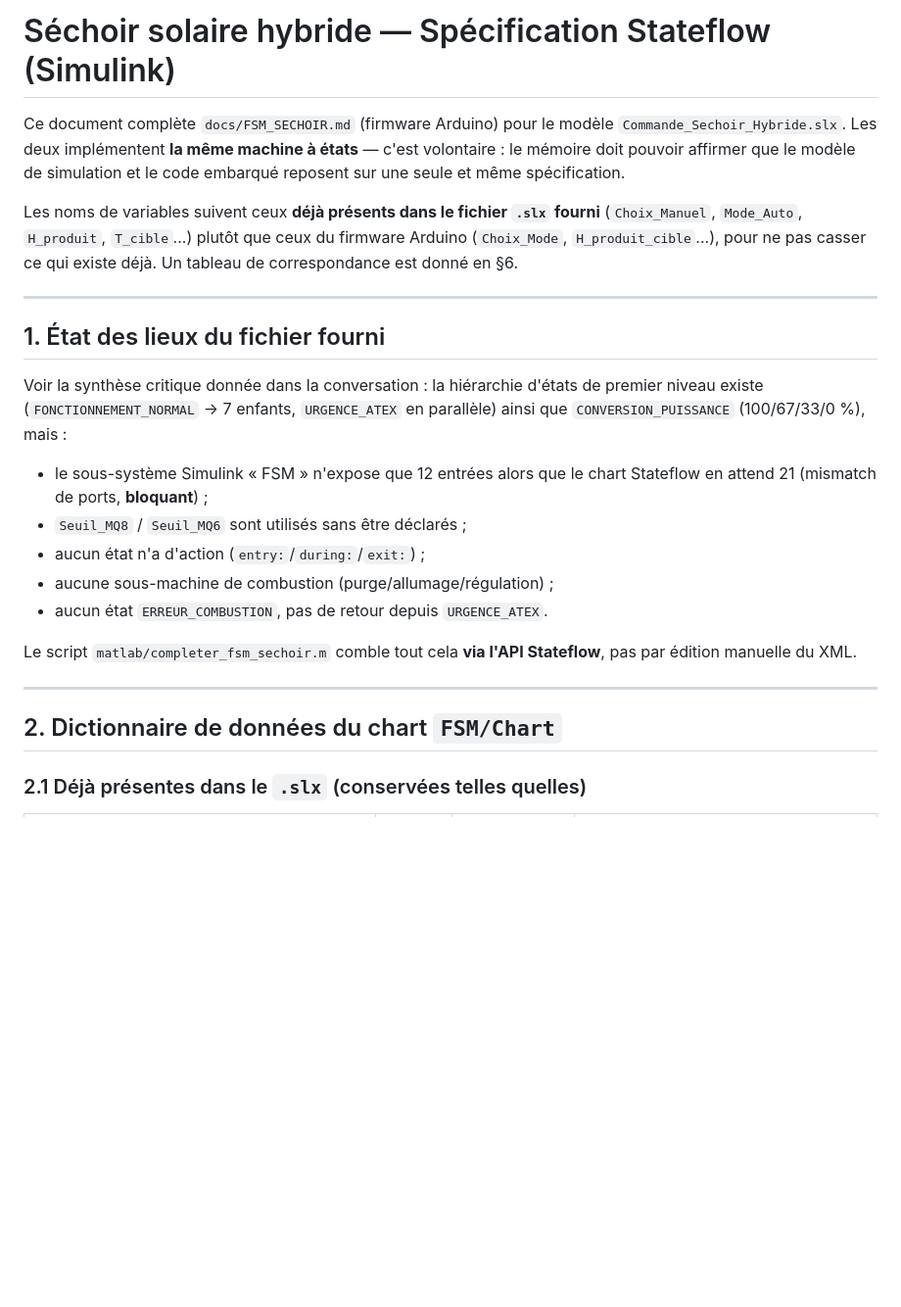
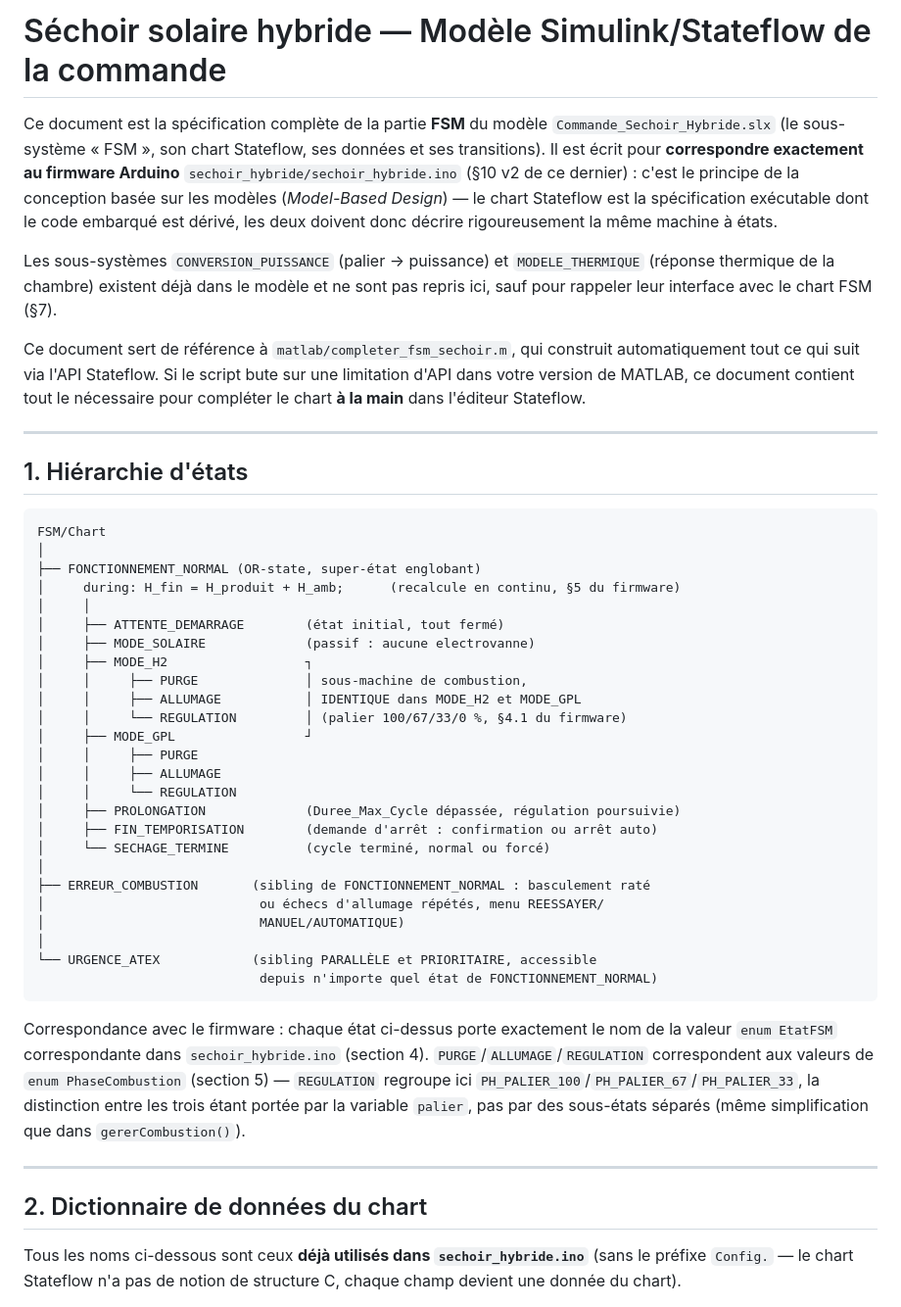
Before and after one commit to SALILHB/react-zbw5pyud, a Markdown page: docs/FSM_SIMULINK.md, the part around one of its changes. Shown at 98% size. Rendered like a GitHub page; blank space fills up the shorter version.

````diff
--- a/docs/FSM_SIMULINK.md
+++ b/docs/FSM_SIMULINK.md
@@ -1,36 +1,70 @@
-# Séchoir solaire hybride — Spécification Stateflow (Simulink)
+# Séchoir solaire hybride — Modèle Simulink/Stateflow de la commande
 
-Ce document complète `docs/FSM_SECHOIR.md` (firmware Arduino) pour le modèle
-`Commande_Sechoir_Hybride.slx`. Les deux implémentent **la même machine à
-états** — c'est volontaire : le mémoire doit pouvoir affirmer que le modèle
-de simulation et le code embarqué reposent sur une seule et même spécification.
+Ce document est la spécification complète de la partie **FSM** du modèle
+`Commande_Sechoir_Hybride.slx` (le sous-système « FSM », son chart
+Stateflow, ses données et ses transitions). Il est écrit pour **correspondre
+exactement au firmware Arduino** `sechoir_hybride/sechoir_hybride.ino`
+(§10 v2 de ce dernier) : c'est le principe de la conception basée sur les
+modèles (*Model-Based Design*) — le chart Stateflow est la spécification
+exécutable dont le code embarqué est dérivé, les deux doivent donc décrire
+rigoureusement la même machine à états.
 
-Les noms de variables suivent ceux **déjà présents dans le fichier `.slx`
-fourni** (`Choix_Manuel`, `Mode_Auto`, `H_produit`, `T_cible`...) plutôt que
-ceux du firmware Arduino (`Choix_Mode`, `H_produit_cible`...), pour ne pas
-casser ce qui existe déjà. Un tableau de correspondance est donné en §6.
+Les sous-systèmes `CONVERSION_PUISSANCE` (palier → puissance) et
+`MODELE_THERMIQUE` (réponse thermique de la chambre) existent déjà dans le
+modèle et ne sont pas repris ici, sauf pour rappeler leur interface avec le
+chart FSM (§7).
+
+Ce document sert de référence à `matlab/completer_fsm_sechoir.m`, qui
+construit automatiquement tout ce qui suit via l'API Stateflow. Si le script
+bute sur une limitation d'API dans votre version de MATLAB, ce document
+contient tout le nécessaire pour compléter le chart **à la main** dans
+l'éditeur Stateflow.
 
 ---
 
-## 1. État des lieux du fichier fourni
+## 1. Hiérarchie d'états
 
-Voir la synthèse critique donnée dans la conversation : la hiérarchie d'états
-de premier niveau existe (`FONCTIONNEMENT_NORMAL` → 7 enfants, `URGENCE_ATEX`
-en parallèle) ainsi que `CONVERSION_PUISSANCE` (100/67/33/0 %), mais :
+```
+FSM/Chart
+│
+├── FONCTIONNEMENT_NORMAL (OR-state, super-état englobant)
+│     during: H_fin = H_produit + H_amb;      (recalcule en continu, §5 du firmware)
+│     │
+│     ├── ATTENTE_DEMARRAGE        (état initial, tout fermé)
+│     ├── MODE_SOLAIRE             (passif : aucune electrovanne)
+│     ├── MODE_H2                  ┐
+│     │     ├── PURGE              │ sous-machine de combustion,
+│     │     ├── ALLUMAGE           │ IDENTIQUE dans MODE_H2 et MODE_GPL
+│     │     └── REGULATION         │ (palier 100/67/33/0 %, §4.1 du firmware)
+│     ├── MODE_GPL                 ┘
+│     │     ├── PURGE
+│     │     ├── ALLUMAGE
+│     │     └── REGULATION
+│     ├── PROLONGATION             (Duree_Max_Cycle dépassée, régulation poursuivie)
+│     ├── FIN_TEMPORISATION        (demande d'arrêt : confirmation ou arrêt auto)
+│     └── SECHAGE_TERMINE          (cycle terminé, normal ou forcé)
+│
+├── ERREUR_COMBUSTION       (sibling de FONCTIONNEMENT_NORMAL : basculement raté
+│                            ou échecs d'allumage répétés, menu REESSAYER/
+│                            MANUEL/AUTOMATIQUE)
+│
+└── URGENCE_ATEX            (sibling PARALLÈLE et PRIORITAIRE, accessible
+                             depuis n'importe quel état de FONCTIONNEMENT_NORMAL)
+```
 
-- le sous-système Simulink « FSM » n'expose que 12 entrées alors que le
-  chart Stateflow en attend 21 (mismatch de ports, **bloquant**) ;
-- `Seuil_MQ8` / `Seuil_MQ6` sont utilisés sans être déclarés ;
-- aucun état n'a d'action (`entry:`/`during:`/`exit:`) ;
-- aucune sous-machine de combustion (purge/allumage/régulation) ;
-- aucun état `ERREUR_COMBUSTION`, pas de retour depuis `URGENCE_ATEX`.
-
-Le script `matlab/completer_fsm_sechoir.m` comble tout cela **via l'API
-Stateflow**, pas par édition manuelle du XML.
+Correspondance avec le firmware : chaque état ci-dessus porte exactement le
+nom de la valeur `enum EtatFSM` correspondante dans `sechoir_hybride.ino`
+(section 4). `PURGE`/`ALLUMAGE`/`REGULATION` correspondent aux valeurs de
+`enum PhaseCombustion` (section 5) — `REGULATION` regroupe ici
+`PH_PALIER_100`/`PH_PALIER_67`/`PH_PALIER_33`, la distinction entre les trois
+étant portée par la variable `palier`, pas par des sous-états séparés (même
+simplification que dans `gererCombustion()`).
 
 ---
 
-## 2. Dictionnaire de données du chart `FSM/Chart`
+## 2. Dictionnaire de données du chart
 
-### 2.1 Déjà présentes dans le `.slx` (conservées telles quelles)
+Tous les noms ci-dessous sont ceux **déjà utilisés dans `sechoir_hybride.ino`**
+(sans le préfixe `Config.` — le chart Stateflow n'a pas de notion de
+structure C, chaque champ devient une donnée du chart).
 
````
Also changed, not shown: other parts of docs/FSM_SIMULINK.md (+235 -291 lines).
